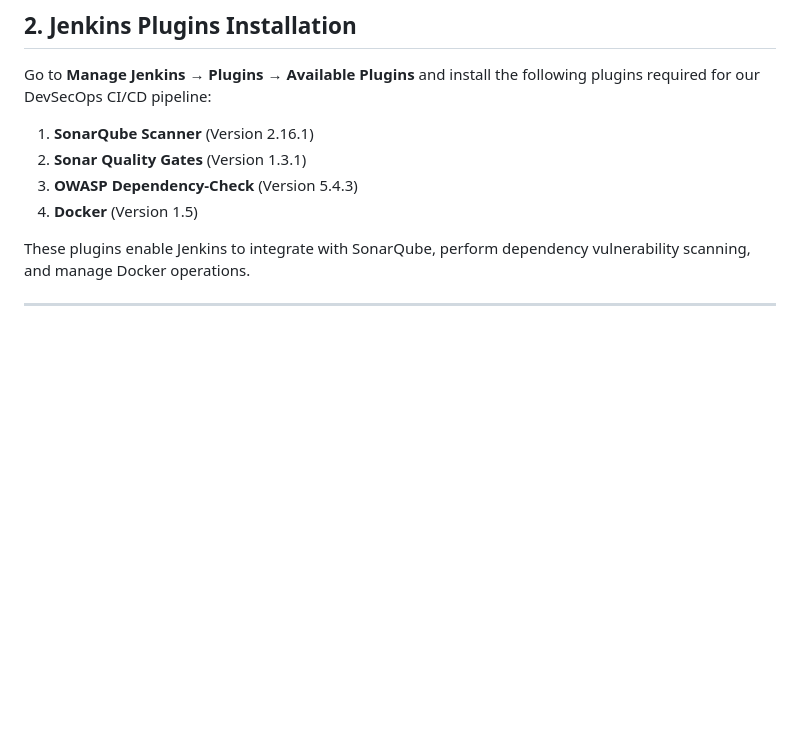
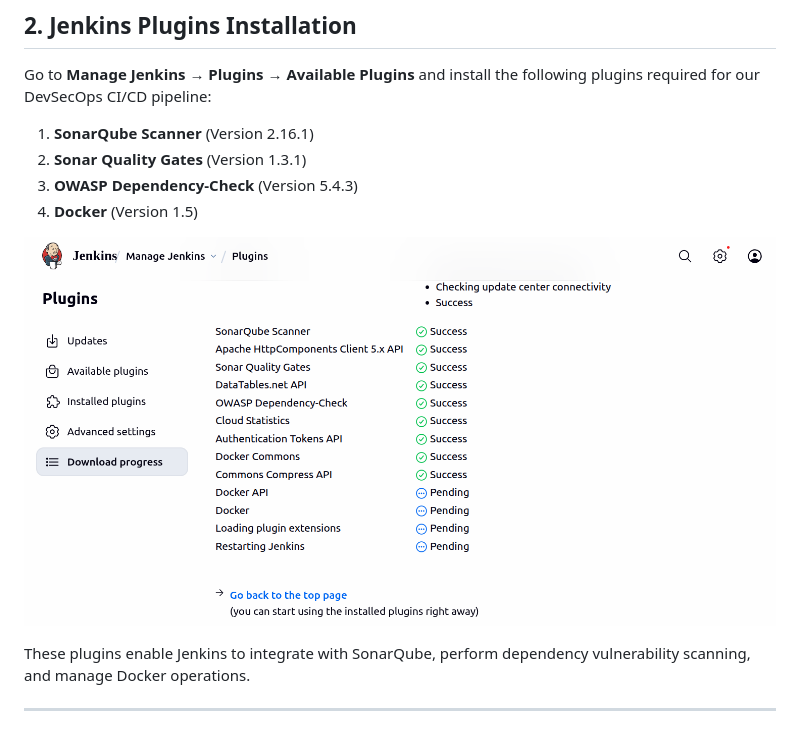
Before and after one commit to hasinUllah565/devsecops-python-cicd, a Markdown page: README.md, the part around the change. GitHub-like rendering; pictures changed too: images/jenkins_plugins.png (added); blank space fills up the shorter version.

```diff
--- a/README.md
+++ b/README.md
@@ -205,6 +205,8 @@ Go to **Manage Jenkins → Plugins → Available Plugins** and install the follo
 2. **Sonar Quality Gates** (Version 1.3.1)
 3. **OWASP Dependency-Check** (Version 5.4.3)
 4. **Docker** (Version 1.5)
+
+![Jenkins Plugins Installation](./images/jenkins_plugins.png)
 
 These plugins enable Jenkins to integrate with SonarQube, perform dependency vulnerability scanning, and manage Docker operations.
 
```
